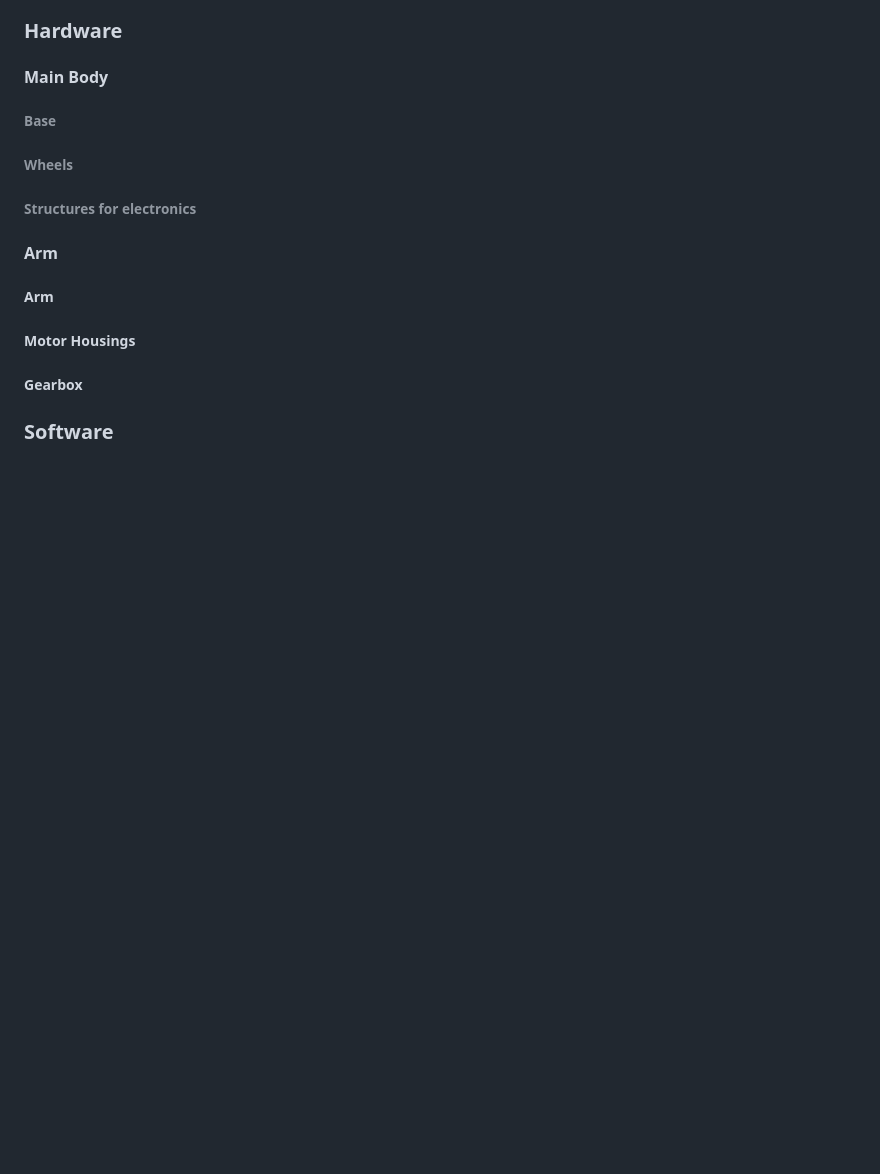
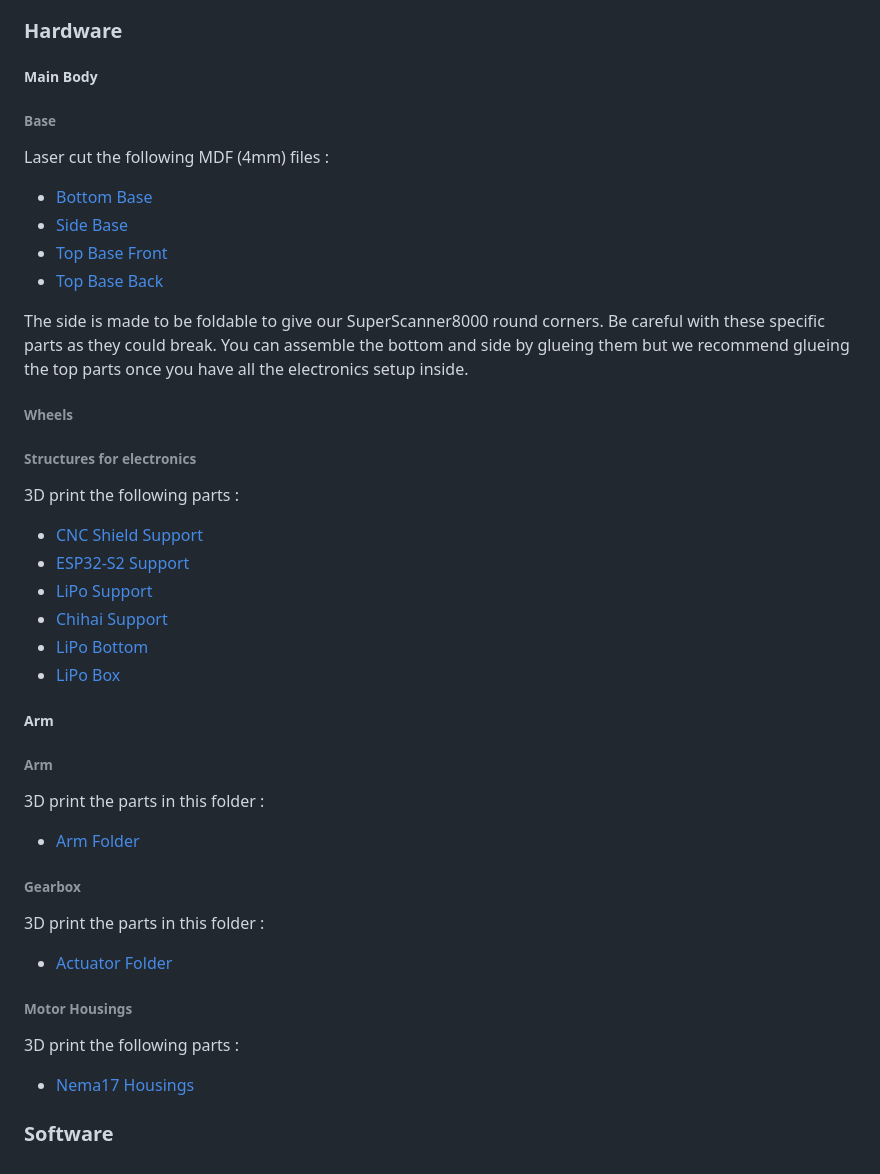
Before and after one commit to epfl-cs358/2024fa-superscanner8000, a Markdown page: README.md, the part around the change. GitHub-like rendering; blank space fills up the shorter version.

```diff
--- a/README.md
+++ b/README.md
@@ -47,20 +47,47 @@ This section is dedicated to explaining how to build this project yourself! (All
 
 ### Hardware
 
-#### Main Body
+##### Main Body
 
 ###### Base
+
+Laser cut the following MDF (4mm) files :
+   - [Bottom Base](design/dxf/bottom_base.dxf)
+   - [Side Base](design/dxf/side_full.dxf)
+   - [Top Base Front](design/dxf/top_base_front.dxf)
+   - [Top Base Back](design/dxf/top_base_back.dxf)
+
+The side is made to be foldable to give our SuperScanner8000 round corners. Be careful with these specific parts as they could break.
+You can assemble the bottom and side by glueing them but we recommend glueing the top parts once you have all the electronics setup inside.
 
 ###### Wheels
 
 ###### Structures for electronics
 
-#### Arm
+3D print the following parts :
+   - [CNC Shield Support](design/prints/CNC_shield_support.stl)
+   - [ESP32-S2 Support](design/prints/ESP32-S2_support.stl)
+   - [LiPo Support](design/prints/LiPo_support.stl)
+   - [Chihai Support](design/prints/chihai_supports.stl)
+   - [LiPo Bottom](design/prints/lipo_box/Lipo_bottom.stl)
+   - [LiPo Box](design/prints/lipo_box/Lipo_box.stl)
 
 ##### Arm
 
-##### Motor Housings
+###### Arm
 
-##### Gearbox
+3D print the parts in this folder :
+   - [Arm Folder](design/prints/long_arm)
+
+###### Gearbox
+
+3D print the parts in this folder :
+   - [Actuator Folder](design/prints/actuators)
+
+###### Motor Housings
+
+3D print the following parts :
+   - [Nema17 Housings](design/prints/housing_on_base.stl)
+
 
 ### Software
```
